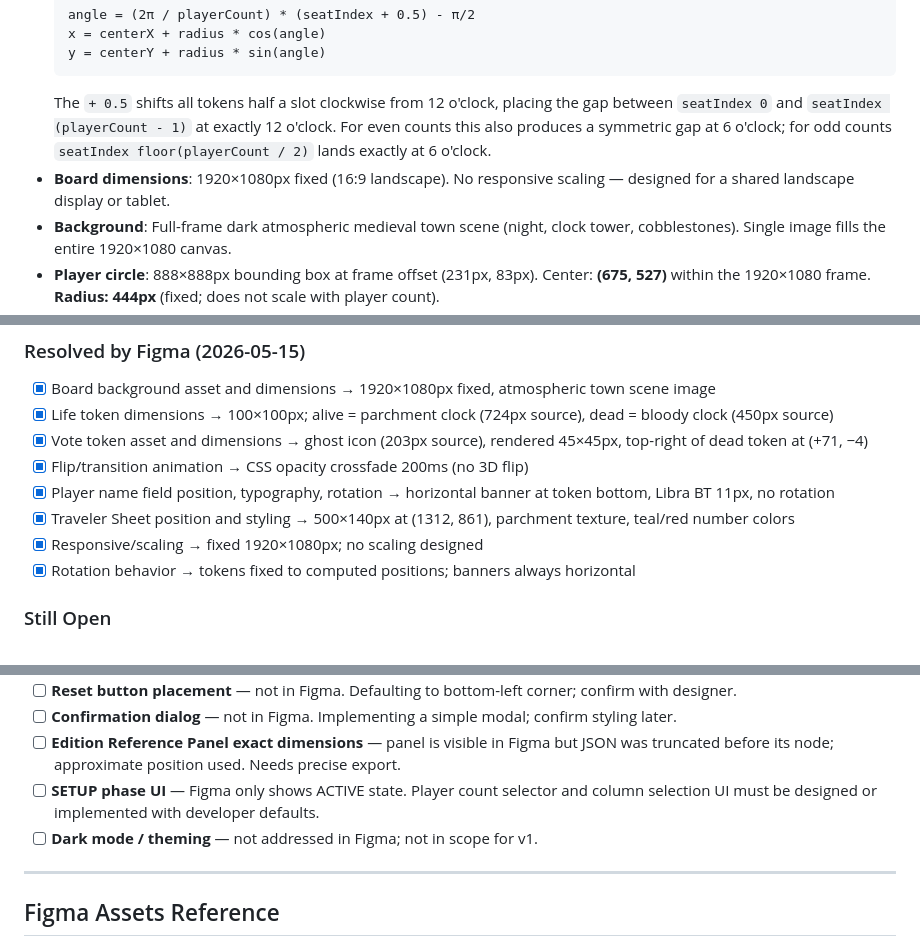
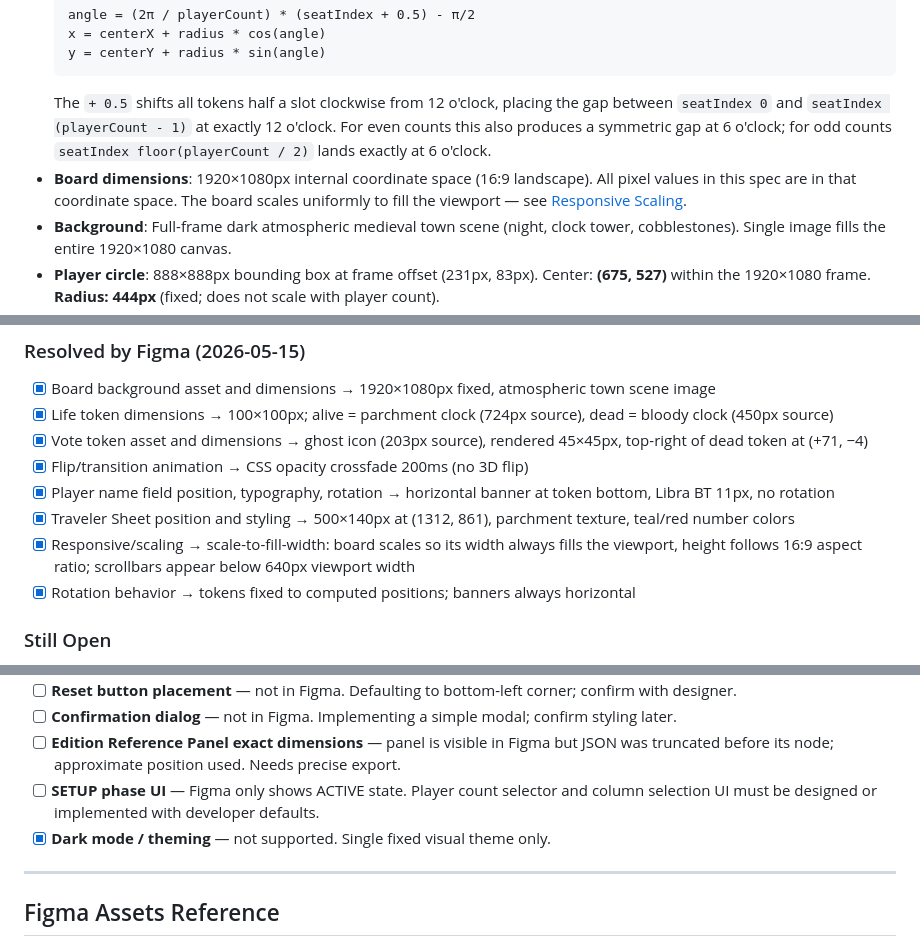
Before and after one commit to anairo77/botc-town-square, a Markdown page: SPEC.md, 3 parts joined by grey strips. Rendered like a GitHub page.

````diff
--- a/SPEC.md
+++ b/SPEC.md
@@ -126,7 +127,7 @@ SETUP → ACTIVE → (RESET → SETUP)
   y = centerY + radius * sin(angle)
   ```
   The `+ 0.5` shifts all tokens half a slot clockwise from 12 o'clock, placing the gap between `seatIndex 0` and `seatIndex (playerCount - 1)` at exactly 12 o'clock. For even counts this also produces a symmetric gap at 6 o'clock; for odd counts `seatIndex floor(playerCount / 2)` lands exactly at 6 o'clock.
-- **Board dimensions**: 1920×1080px fixed (16:9 landscape). No responsive scaling — designed for a shared landscape display or tablet.
+- **Board dimensions**: 1920×1080px internal coordinate space (16:9 landscape). All pixel values in this spec are in that coordinate space. The board scales uniformly to fill the viewport — see [Responsive Scaling](#10-responsive-scaling).
 - **Background**: Full-frame dark atmospheric medieval town scene (night, clock tower, cobblestones). Single image fills the entire 1920×1080 canvas.
 - **Player circle**: 888×888px bounding box at frame offset (231px, 83px). Center: **(675, 527)** within the 1920×1080 frame. **Radius: 444px** (fixed; does not scale with player count).
 - **Token size**: 100×100px rendered.
@@ -310,7 +369,7 @@ No build step required. All files are served as-is.
 - [x] Flip/transition animation → CSS opacity crossfade 200ms (no 3D flip)
 - [x] Player name field position, typography, rotation → horizontal banner at token bottom, Libra BT 11px, no rotation
 - [x] Traveler Sheet position and styling → 500×140px at (1312, 861), parchment texture, teal/red number colors
-- [x] Responsive/scaling → fixed 1920×1080px; no scaling designed
+- [x] Responsive/scaling → scale-to-fill-width: board scales so its width always fills the viewport, height follows 16:9 aspect ratio; scrollbars appear below 640px viewport width
 - [x] Rotation behavior → tokens fixed to computed positions; banners always horizontal
 
 ### Still Open
@@ -321,7 +380,7 @@ No build step required. All files are served as-is.
 - [ ] **Confirmation dialog** — not in Figma. Implementing a simple modal; confirm styling later.
 - [ ] **Edition Reference Panel exact dimensions** — panel is visible in Figma but JSON was truncated before its node; approximate position used. Needs precise export.
 - [ ] **SETUP phase UI** — Figma only shows ACTIVE state. Player count selector and column selection UI must be designed or implemented with developer defaults.
-- [ ] **Dark mode / theming** — not addressed in Figma; not in scope for v1.
+- [x] **Dark mode / theming** — not supported. Single fixed visual theme only.
 
 ---
 
````
Also changed, not shown: other parts of SPEC.md (+59 -0 lines).
